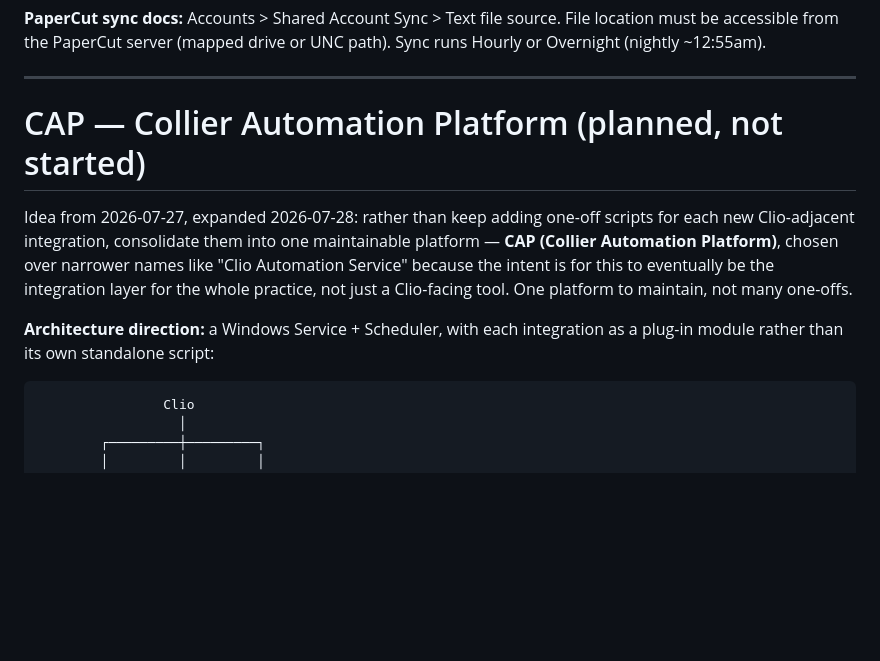
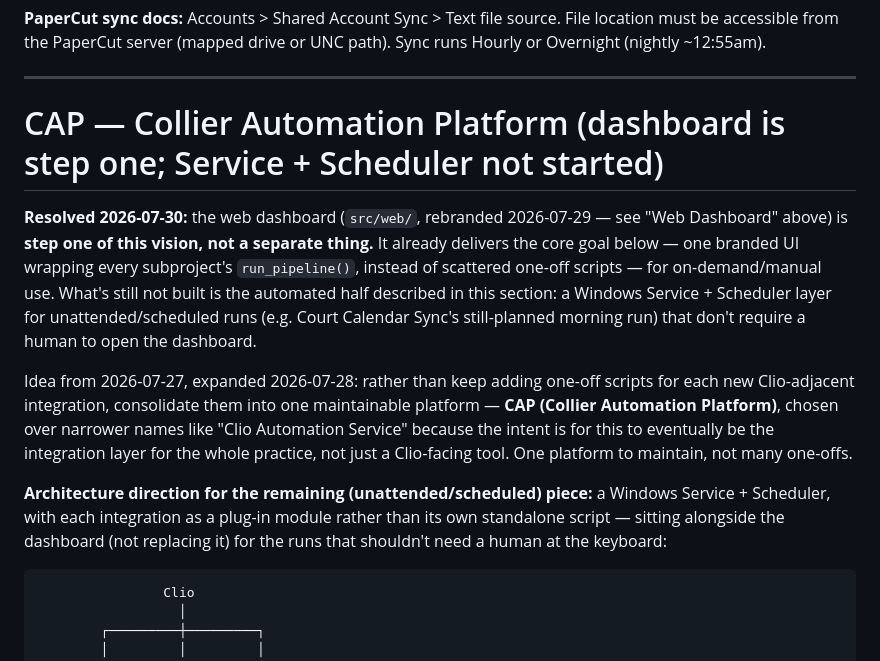
Before and after one commit to tcwalker5/clio, a Markdown page: CLAUDE.md, the part around one of its changes. Rendered like a GitHub page; blank space fills up the shorter version.

````diff
--- a/CLAUDE.md
+++ b/CLAUDE.md
@@ -588,7 +601,15 @@ Sync runs Hourly or Overnight (nightly ~12:55am).
 
 ---
 
-# CAP — Collier Automation Platform (planned, not started)
+# CAP — Collier Automation Platform (dashboard is step one; Service + Scheduler not started)
+
+**Resolved 2026-07-30:** the web dashboard (`src/web/`, rebranded 2026-07-29 — see "Web
+Dashboard" above) is **step one of this vision, not a separate thing.** It already
+delivers the core goal below — one branded UI wrapping every subproject's
+`run_pipeline()`, instead of scattered one-off scripts — for on-demand/manual use. What's
+still not built is the automated half described in this section: a Windows Service +
+Scheduler layer for unattended/scheduled runs (e.g. Court Calendar Sync's still-planned
+morning run) that don't require a human to open the dashboard.
 
 Idea from 2026-07-27, expanded 2026-07-28: rather than keep adding one-off scripts for
 each new Clio-adjacent integration, consolidate them into one maintainable platform —
@@ -596,8 +617,10 @@ each new Clio-adjacent integration, consolidate them into one maintainable platf
 Service" because the intent is for this to eventually be the integration layer for the
 whole practice, not just a Clio-facing tool. One platform to maintain, not many one-offs.
 
-**Architecture direction:** a Windows Service + Scheduler, with each integration as a
-plug-in module rather than its own standalone script:
+**Architecture direction for the remaining (unattended/scheduled) piece:** a Windows
+Service + Scheduler, with each integration as a plug-in module rather than its own
+standalone script — sitting alongside the dashboard (not replacing it) for the runs
+that shouldn't need a human at the keyboard:
 ```
                 Clio
                   │
````
Also changed, not shown: other parts of CLAUDE.md (+40 -11 lines).
